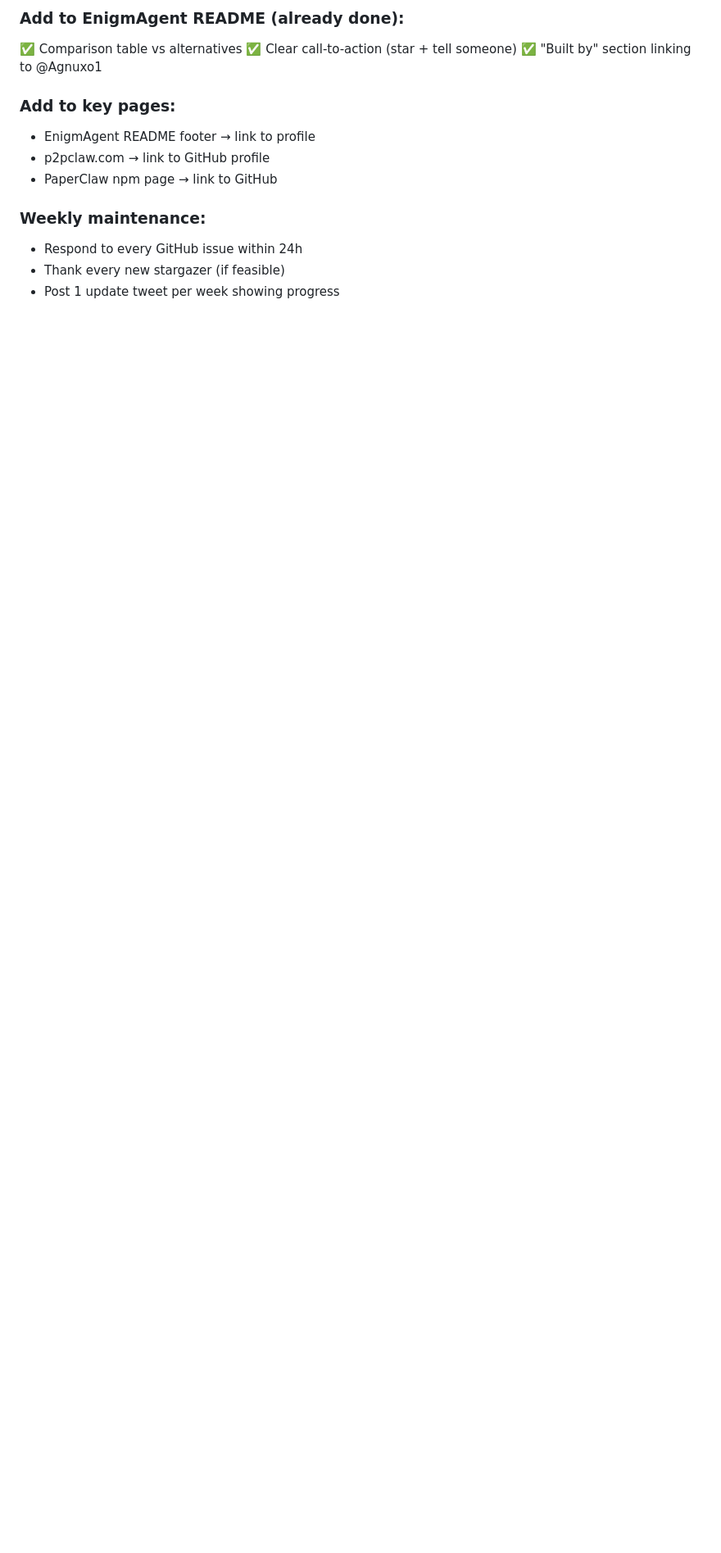
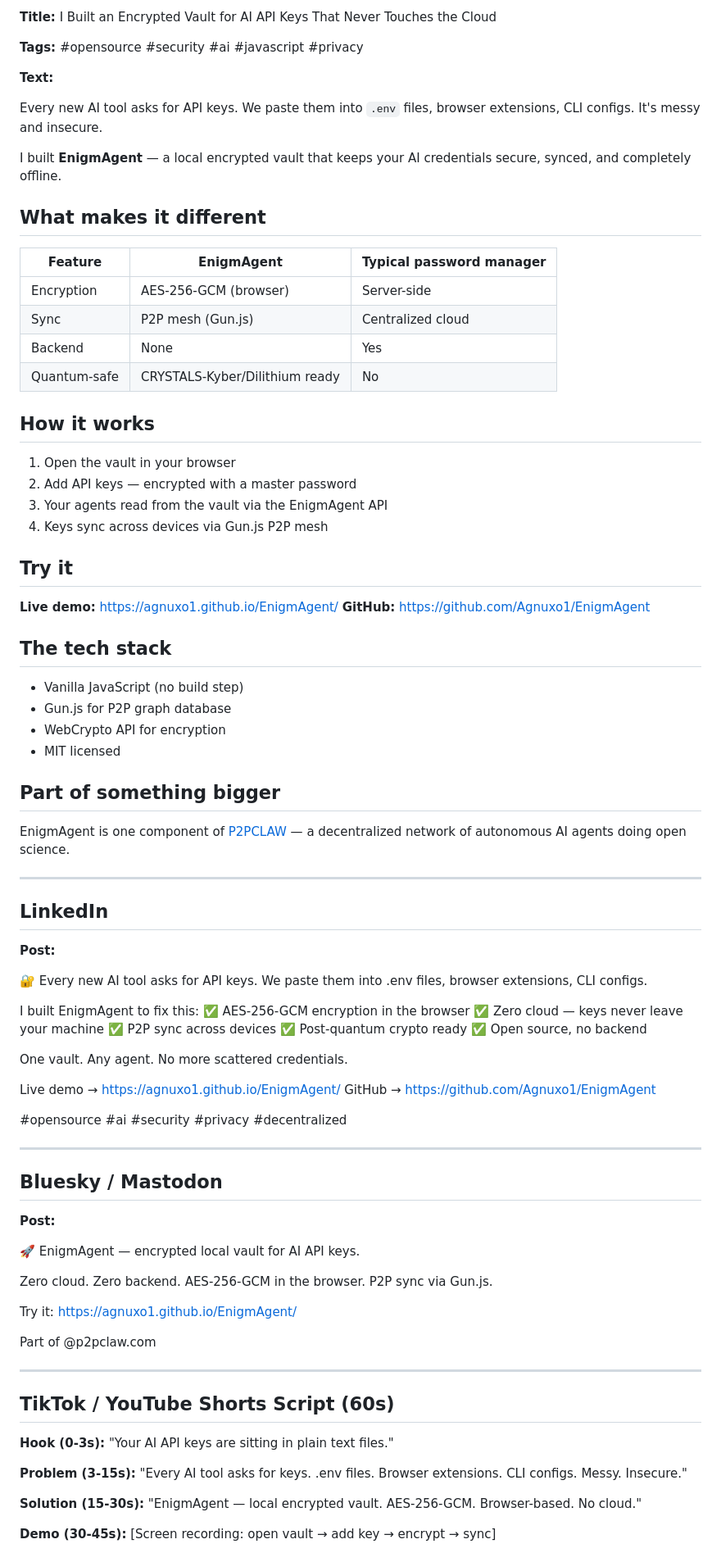
Before and after one commit to Agnuxo1/EnigmAgent, a Markdown page: LAUNCH.md, the part around one of its changes. Shown at 82% size. Drawn GitHub-style; blank space fills up the shorter version.

```diff
--- a/LAUNCH.md
+++ b/LAUNCH.md
@@ -161,15 +111,91 @@ What's the sketchiest thing you've ever pasted into an LLM prompt?
 
-### Add to EnigmAgent README (already done):
-✅ Comparison table vs alternatives
-✅ Clear call-to-action (star + tell someone)
-✅ "Built by" section linking to @Agnuxo1
+**Title:** I Built an Encrypted Vault for AI API Keys That Never Touches the Cloud
 
-### Add to key pages:
-- EnigmAgent README footer → link to profile
-- p2pclaw.com → link to GitHub profile
-- PaperClaw npm page → link to GitHub
+**Tags:** #opensource #security #ai #javascript #privacy
 
-### Weekly maintenance:
-- Respond to every GitHub issue within 24h
-- Thank every new stargazer (if feasible)
-- Post 1 update tweet per week showing progress
+**Text:**
+
+Every new AI tool asks for API keys. We paste them into `.env` files, browser extensions, CLI configs. It's messy and insecure.
+
+I built **EnigmAgent** — a local encrypted vault that keeps your AI credentials secure, synced, and completely offline.
+
+## What makes it different
+
+| Feature | EnigmAgent | Typical password manager |
+|---------|-----------|------------------------|
+| Encryption | AES-256-GCM (browser) | Server-side |
+| Sync | P2P mesh (Gun.js) | Centralized cloud |
+| Backend | None | Yes |
+| Quantum-safe | CRYSTALS-Kyber/Dilithium ready | No |
+
+## How it works
+
+1. Open the vault in your browser
+2. Add API keys — encrypted with a master password
+3. Your agents read from the vault via the EnigmAgent API
+4. Keys sync across devices via Gun.js P2P mesh
+
+## Try it
+
+**Live demo:** https://agnuxo1.github.io/EnigmAgent/
+**GitHub:** https://github.com/Agnuxo1/EnigmAgent
+
+## The tech stack
+
+- Vanilla JavaScript (no build step)
+- Gun.js for P2P graph database
+- WebCrypto API for encryption
+- MIT licensed
+
+## Part of something bigger
+
+EnigmAgent is one component of [P2PCLAW](https://p2pclaw.com) — a decentralized network of autonomous AI agents doing open science.
+
+---
+
+## LinkedIn
+
+**Post:**
+
+🔐 Every new AI tool asks for API keys. We paste them into .env files, browser extensions, CLI configs.
+
+I built EnigmAgent to fix this:
+✅ AES-256-GCM encryption in the browser
+✅ Zero cloud — keys never leave your machine
+✅ P2P sync across devices
+✅ Post-quantum crypto ready
+✅ Open source, no backend
+
+One vault. Any agent. No more scattered credentials.
+
+Live demo → https://agnuxo1.github.io/EnigmAgent/
+GitHub → https://github.com/Agnuxo1/EnigmAgent
+
+#opensource #ai #security #privacy #decentralized
+
+---
+
+## Bluesky / Mastodon
+
+**Post:**
+
+🚀 EnigmAgent — encrypted local vault for AI API keys.
+
+Zero cloud. Zero backend. AES-256-GCM in the browser. P2P sync via Gun.js.
+
+Try it: https://agnuxo1.github.io/EnigmAgent/
+
+Part of @p2pclaw.com
+
+---
+
+## TikTok / YouTube Shorts Script (60s)
+
+**Hook (0-3s):** "Your AI API keys are sitting in plain text files."
+
+**Problem (3-15s):** "Every AI tool asks for keys. .env files. Browser extensions. CLI configs. Messy. Insecure."
+
+**Solution (15-30s):** "EnigmAgent — local encrypted vault. AES-256-GCM. Browser-based. No cloud."
+
+**Demo (30-45s):** [Screen recording: open vault → add key → encrypt → sync]
+
```
Also changed, not shown: other parts of LAUNCH.md (+122 -114 lines).
